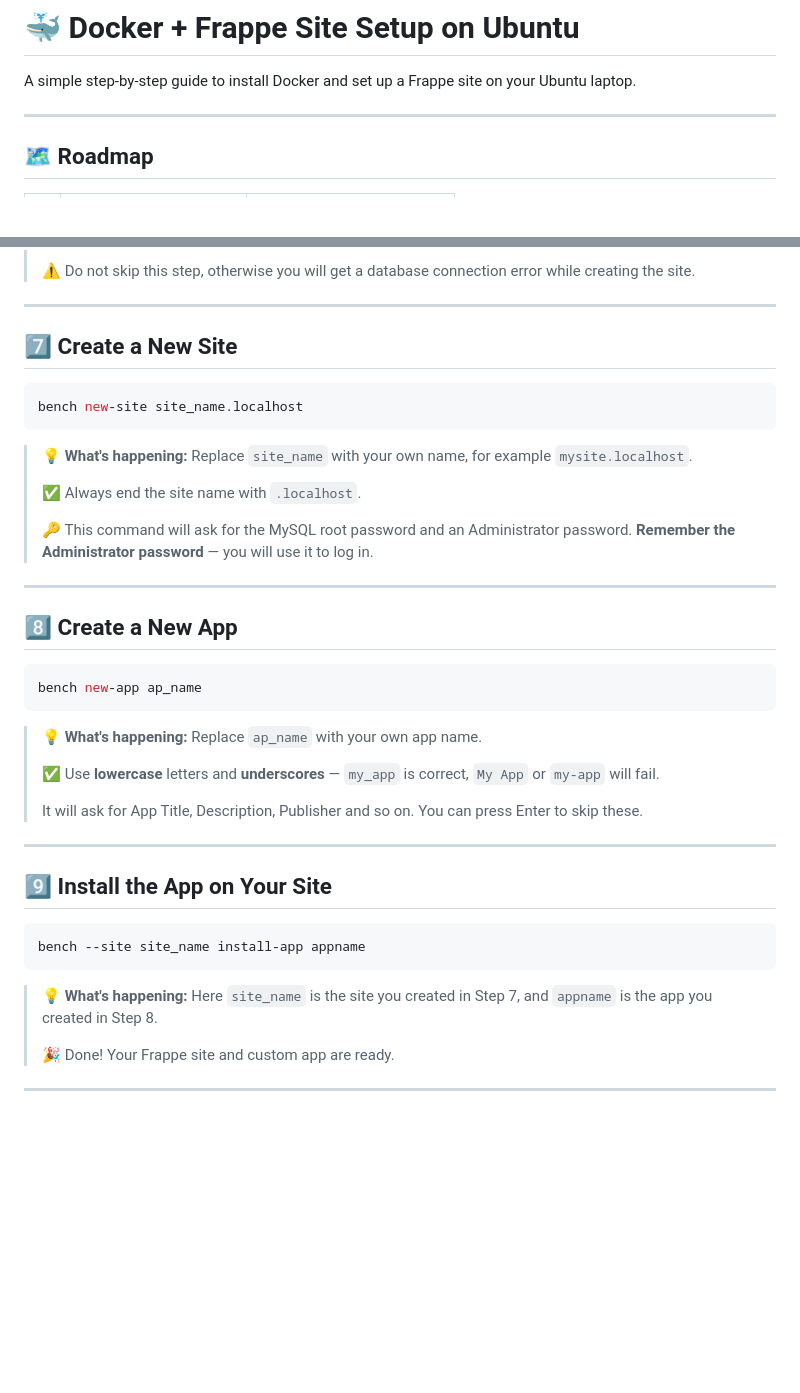
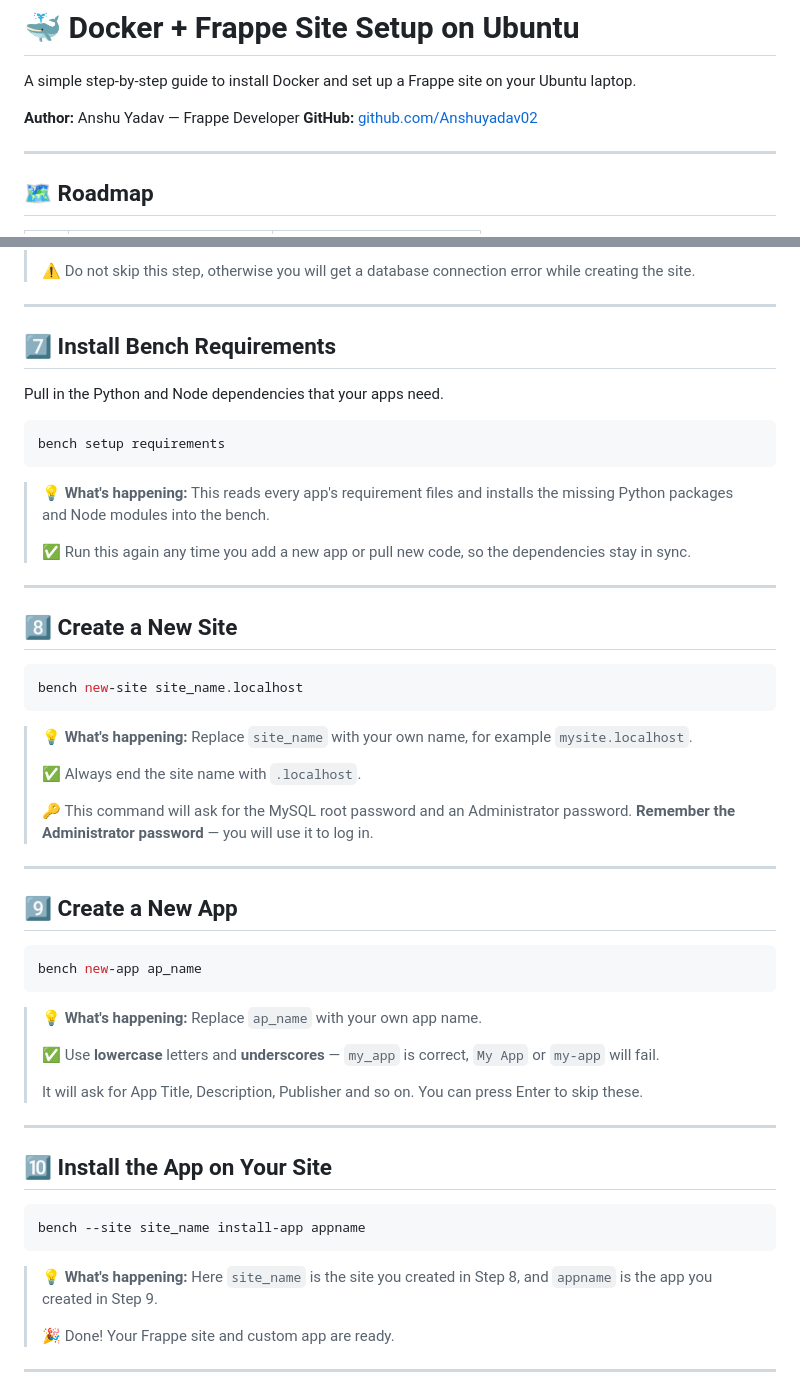
Before and after one commit to Anshuyadav02/Frappe-Docker-Setup-Guide, a Markdown page: README.md, 2 parts joined by grey strips. GitHub-like rendering; blank space fills up the shorter version.

````diff
--- a/README.md
+++ b/README.md
@@ -1,6 +1,9 @@
 # 🐳 Docker + Frappe Site Setup on Ubuntu
 
 A simple step-by-step guide to install Docker and set up a Frappe site on your Ubuntu laptop.
+
+**Author:** Anshu Yadav — Frappe Developer
+**GitHub:** [github.com/Anshuyadav02](https://github.com/Anshuyadav02)
 
 ---
 
@@ -161,7 +156,21 @@ bench set-config -g redis_socketio redis://redis-queue:6379
 
 ---
 
-## 7️⃣ Create a New Site
+## 7️⃣ Install Bench Requirements
+
+Pull in the Python and Node dependencies that your apps need.
+
+```bash
+bench setup requirements
+```
+
+> 💡 **What's happening:** This reads every app's requirement files and installs the missing Python packages and Node modules into the bench.
+>
+> ✅ Run this again any time you add a new app or pull new code, so the dependencies stay in sync.
+
+---
+
+## 8️⃣ Create a New Site
 
 ```bash
 bench new-site site_name.localhost
@@ -175,7 +184,7 @@ bench new-site site_name.localhost
 
 ---
 
-## 8️⃣ Create a New App
+## 9️⃣ Create a New App
 
 ```bash
 bench new-app ap_name
@@ -189,13 +198,13 @@ bench new-app ap_name
 
 ---
 
-## 9️⃣ Install the App on Your Site
+## 🔟 Install the App on Your Site
 
 ```bash
 bench --site site_name install-app appname
 ```
 
-> 💡 **What's happening:** Here `site_name` is the site you created in Step 7, and `appname` is the app you created in Step 8.
+> 💡 **What's happening:** Here `site_name` is the site you created in Step 8, and `appname` is the app you created in Step 9.
 >
 > 🎉 Done! Your Frappe site and custom app are ready.
 
````
Also changed, not shown: other parts of README.md (+27 -15 lines).
